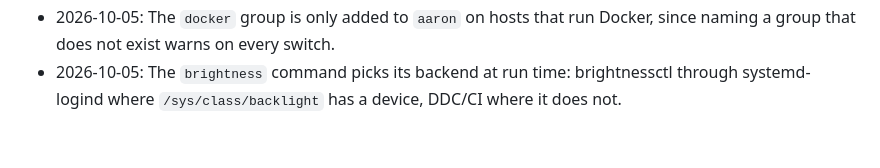
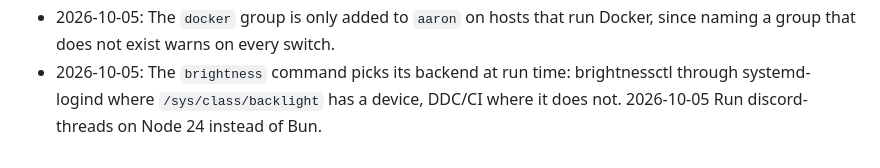
Before and after one commit to kranners/jimbo, a Markdown page: CHANGELOG.md, the part around the change. Drawn GitHub-style.

Commit message:
Note discord-threads on Node in the changelog
Co-Authored-By: Claude Opus 5.5 <noreply@anthropic.com>

```diff
--- a/CHANGELOG.md
+++ b/CHANGELOG.md
@@ -27,3 +27,4 @@
 - 2026-10-05: framer, a NixOS Surface Book 2, joins the flake as a desktop host with its hardware, systemd-boot, mDNS, key-only SSH and a hardware watchdog.
 - 2026-10-05: The `docker` group is only added to `aaron` on hosts that run Docker, since naming a group that does not exist warns on every switch.
 - 2026-10-05: The `brightness` command picks its backend at run time: brightnessctl through systemd-logind where `/sys/class/backlight` has a device, DDC/CI where it does not.
+2026-10-05 Run discord-threads on Node 24 instead of Bun.
```
